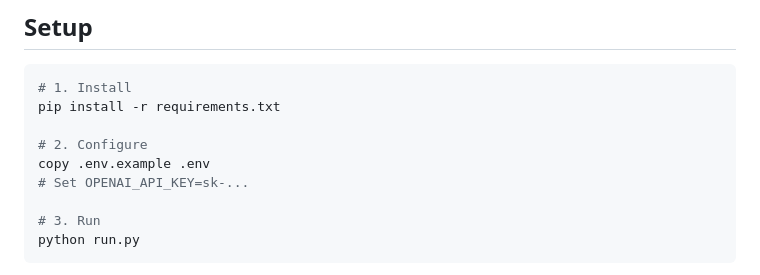
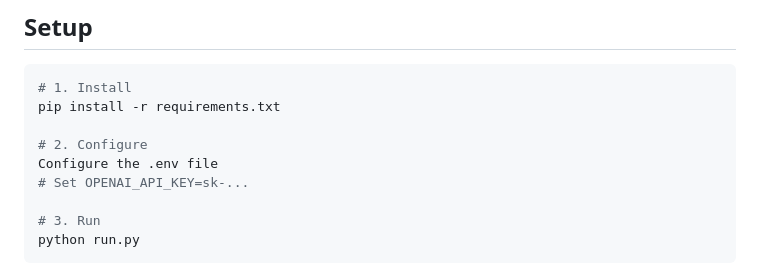
Before and after one commit to gulshan-100/Autonomous-Financial-Advisor-Chat-Agent, a Markdown page: README.md, the part around the change. GitHub-like rendering.

Commit message:
Clarify .env file configuration step
Updated instructions for configuring the .env file.

```diff
--- a/README.md
+++ b/README.md
@@ -280,7 +280,7 @@ done
 pip install -r requirements.txt
 
 # 2. Configure
-copy .env.example .env
+Configure the .env file
 # Set OPENAI_API_KEY=sk-...
 
 # 3. Run
```
